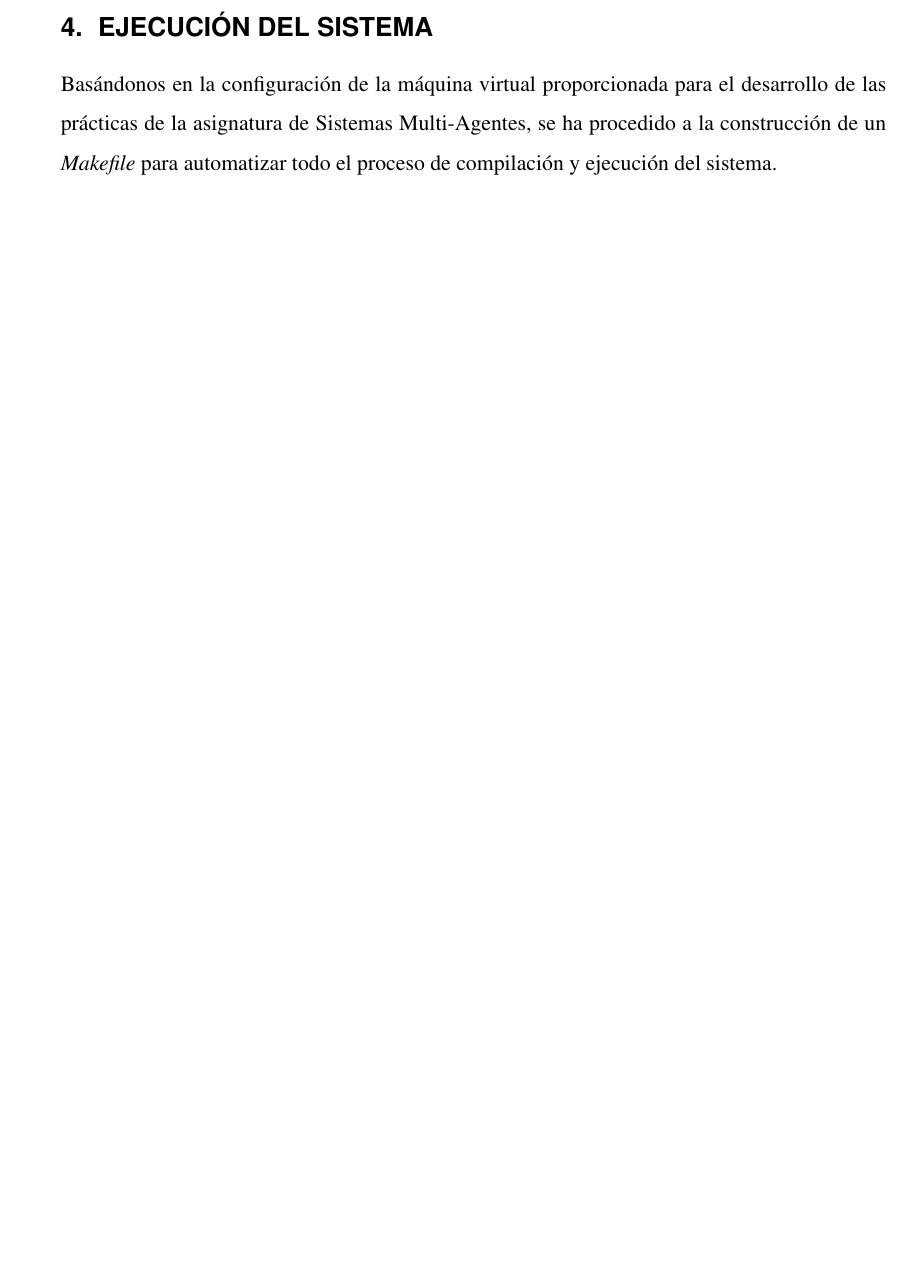
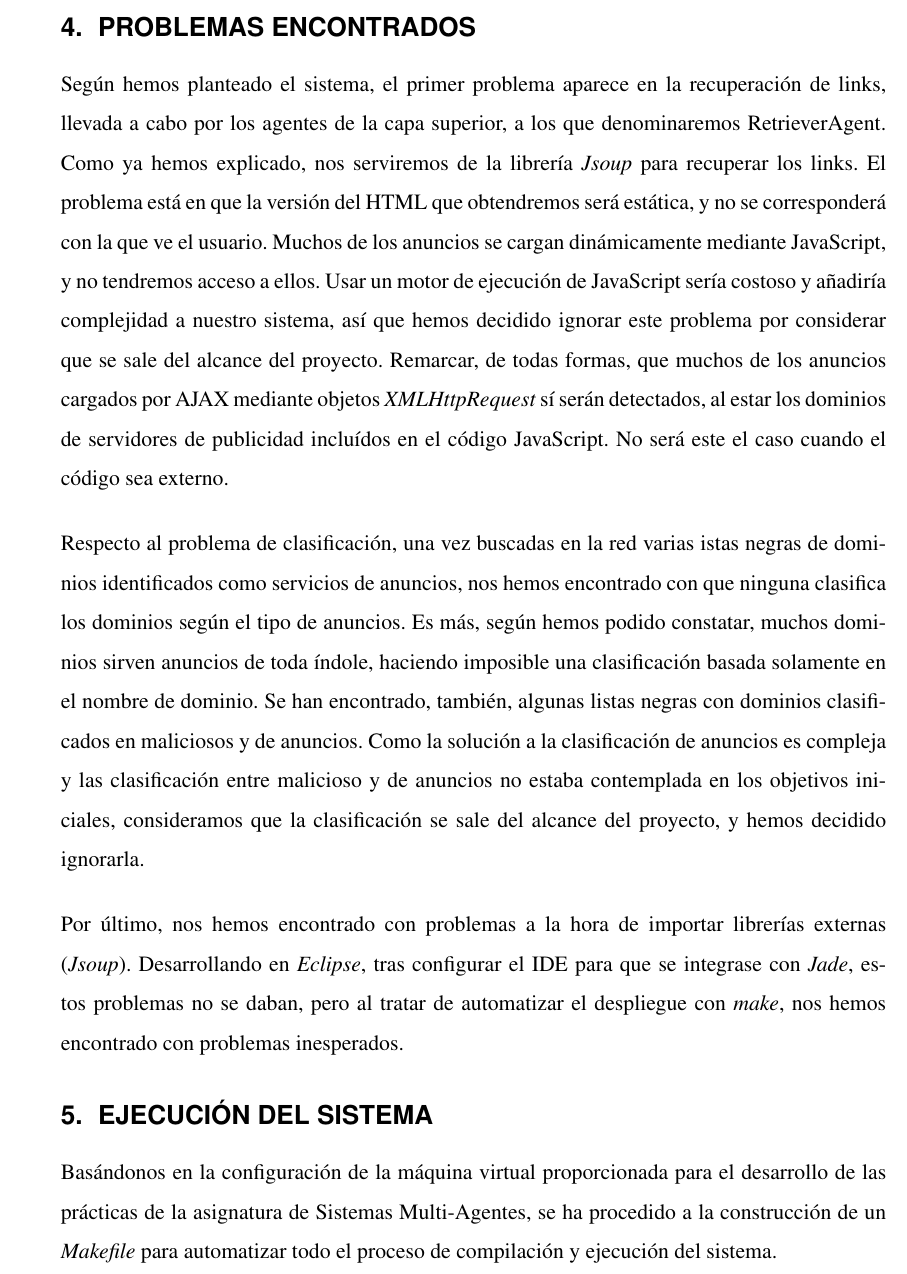
Before and after one commit to aarandag/ClassifiAds, a LaTeX document (doc/ejemplo.tex): part of page 8 of 28 before the commit and part of page 8 of 29 after it, cut at the place of the change, the shorter picture padded with empty space. Compiled offline with pdfLaTeX.

Commit message:
Problemas encontrados

```diff
--- a/doc/ejemplo.tex
+++ b/doc/ejemplo.tex
@@ -163,6 +163,24 @@ proyecto.
  \item \textbf{Documentación}: la documentación a desarrollar se ha hecho mediante el sistema de elaboración de textos \LaTeX.
 \end{itemize}
 
+\section{PROBLEMAS ENCONTRADOS}
+Según hemos planteado el sistema, el primer problema aparece en la recuperación de links, llevada a cabo por los agentes de la capa superior,
+a los que denominaremos RetrieverAgent. Como ya hemos explicado, nos serviremos de la librería \textit{Jsoup} para recuperar los links. El problema
+está en que la versión del HTML que obtendremos será estática, y no se corresponderá con la que ve el usuario. Muchos de los anuncios se cargan dinámicamente
+mediante JavaScript, y no tendremos acceso a ellos. Usar un motor de ejecución de JavaScript sería costoso y añadiría complejidad a nuestro sistema, así que hemos
+decidido ignorar este problema por considerar que se sale del alcance del proyecto. Remarcar, de todas formas, que muchos de los anuncios cargados por AJAX mediante
+objetos \textit{XMLHttpRequest} sí serán detectados, al estar los dominios de servidores de publicidad incluídos en el código JavaScript. No será este el caso cuando
+el código sea externo.
+
+Respecto al problema de clasificación, una vez buscadas en la red varias istas negras de dominios identificados como servicios de anuncios, nos hemos encontrado
+con que ninguna clasifica los dominios según el tipo de anuncios. Es más, según hemos podido constatar, muchos dominios sirven anuncios de toda índole, haciendo imposible
+una clasificación basada solamente en el nombre de dominio. Se han encontrado, también, algunas listas negras con dominios clasificados en maliciosos y de anuncios. Como la
+solución a la clasificación de anuncios es compleja y las clasificación entre malicioso y de anuncios no estaba contemplada en los objetivos iniciales, consideramos que la
+clasificación se sale del alcance del proyecto, y hemos decidido ignorarla.
+
+Por último, nos hemos encontrado con problemas a la hora de importar librerías externas (\textit{Jsoup}). Desarrollando en \textit{Eclipse}, tras configurar el IDE para que
+se integrase con \textit{Jade}, estos problemas no se daban, pero al tratar de automatizar el despliegue con \textit{make}, nos hemos encontrado con problemas inesperados.
+
 \section{EJECUCIÓN DEL SISTEMA}
 
 Basándonos en la configuración de la máquina virtual proporcionada para el desarrollo de las prácticas de la asignatura de Sistemas Multi-Agentes,
```
Also changed, not shown: doc/ejemplo.tex (2 more changed lines).
